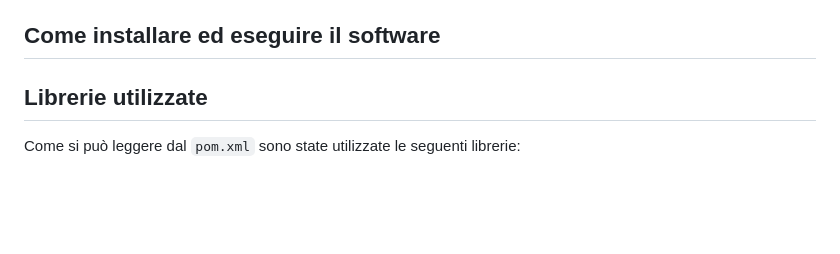
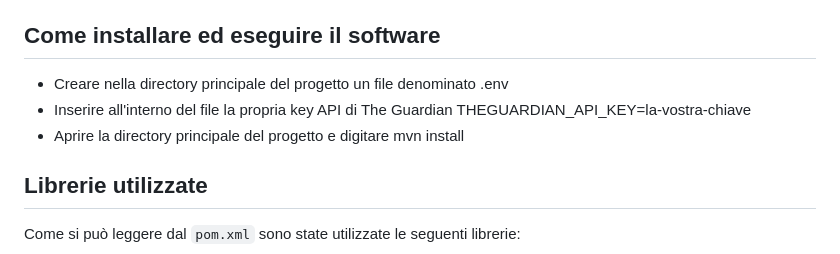
Before and after one commit to gekoxyz/eis-final, a Markdown page: Readme.md, the part around the change. Rendered like a GitHub page; blank space fills up the shorter version.

````diff
--- a/Readme.md
+++ b/Readme.md
@@ -12,6 +12,9 @@ l'array di Article possiamo gestirlo come vogliamo, e quindi può essere passato
 serializzato in xml, oppure all'```Analyzer``` per essere analizzato.
 
 ## Come installare ed eseguire il software
+- Creare nella directory principale del progetto un file denominato .env
+- Inserire all'interno del file la propria key API di The Guardian THEGUARDIAN_API_KEY=la-vostra-chiave
+- Aprire la directory principale del progetto e digitare mvn install
 
 ## Librerie utilizzate
 
````
